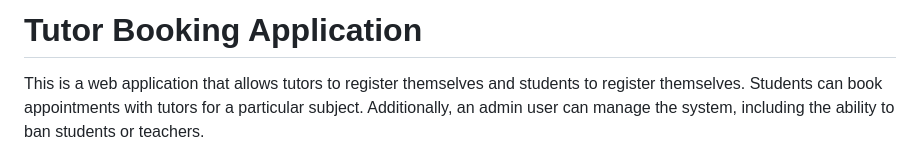
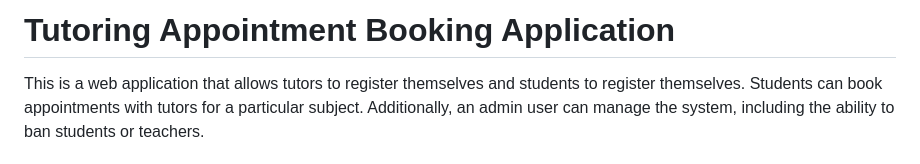
Before and after one commit to Ashik0101/SmartTutor, a Markdown page: readme.md, the part around the change. Rendered like a GitHub page.

```diff
--- a/readme.md
+++ b/readme.md
@@ -1,4 +1,4 @@
-# Tutor Booking Application
+# Tutoring Appointment Booking Application
 
 This is a web application that allows tutors to register themselves and students to register themselves. Students can book appointments with tutors for a particular subject. Additionally, an admin user can manage the system, including the ability to ban students or teachers.
 
```
